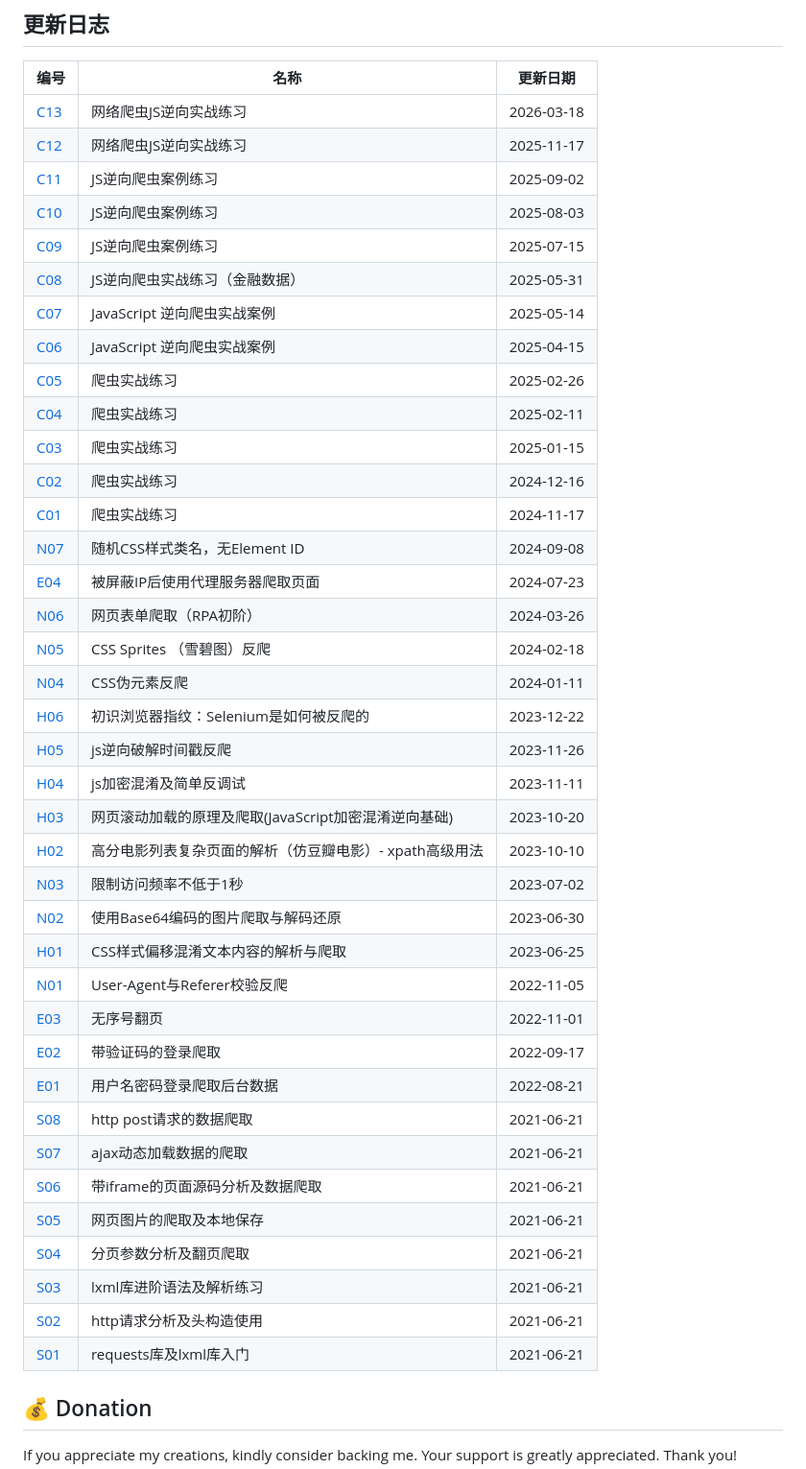
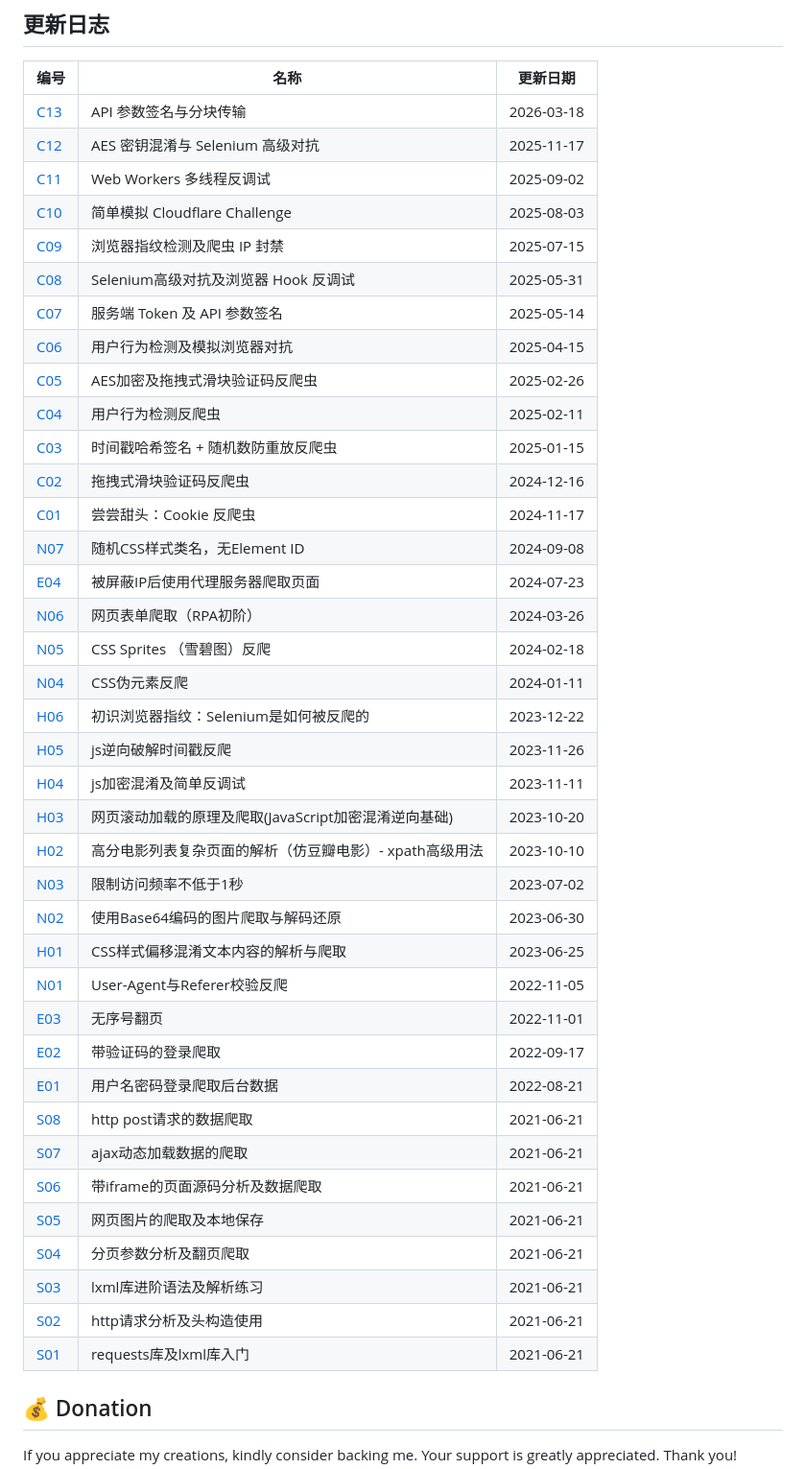
Before and after one commit to hhuayuan/spiderbuf, a Markdown page: README.md, the part around one of its changes. Shown at 96% size. Rendered like a GitHub page.

Commit message:
全面升级网站 UI
升级网站 UI 并优化功能及站内链接路径。升级后的网站 UI 更简洁、更清新、对移动端更友好，进一步提升用户体验。

```diff
--- a/README.md
+++ b/README.md
@@ -25,44 +25,44 @@ Python3.8+
 ## 更新日志
 | 编号 | 名称 | 更新日期 |
 | ---- | ---- | ---- |
-| [C13](https://spiderbuf.cn/web-scraping-practice/web-scraping-practice-c13 "JS网络爬虫JS逆向实战练习") | 网络爬虫JS逆向实战练习 | 2026-03-18 |
-| [C12](https://spiderbuf.cn/web-scraping-practice/web-scraping-practice-js-reverse-c12 "JS网络爬虫JS逆向实战练习") | 网络爬虫JS逆向实战练习 | 2025-11-17 |
-| [C11](https://spiderbuf.cn/web-scraping-practice/scraper-practice-js-reverse-c11 "JS逆向爬虫案例练习") | JS逆向爬虫案例练习 | 2025-09-02 |
-| [C10](https://spiderbuf.cn/web-scraping-practice/scraper-practice-js-reverse-c10 "JS逆向爬虫案例练习") | JS逆向爬虫案例练习 | 2025-08-03 |
-| [C09](https://spiderbuf.cn/web-scraping-practice/scraper-practice-c09 "JS逆向爬虫案例练习") | JS逆向爬虫案例练习 | 2025-07-15 |
-| [C08](https://spiderbuf.cn/web-scraping-practice/scraper-practice-c08 "JS逆向爬虫实战练习（金融数据）") | JS逆向爬虫实战练习（金融数据） | 2025-05-31 |
-| [C07](https://spiderbuf.cn/web-scraping-practice/scraper-practice-c07 "JavaScript 逆向爬虫实战案例") | JavaScript 逆向爬虫实战案例 | 2025-05-14 |
-| [C06](https://spiderbuf.cn/web-scraping-practice/scraper-practice-c06 "JavaScript 逆向爬虫实战案例") | JavaScript 逆向爬虫实战案例 | 2025-04-15 |
-| [C05](https://spiderbuf.cn/web-scraping-practice/scraper-practice-c05 "爬虫实战练习") | 爬虫实战练习 | 2025-02-26 |
-| [C04](https://spiderbuf.cn/web-scraping-practice/scraper-practice-c04 "爬虫实战练习") | 爬虫实战练习 | 2025-02-11 |
-| [C03](https://spiderbuf.cn/web-scraping-practice/scraper-practice-c03 "爬虫实战练习") | 爬虫实战练习 | 2025-01-15 |
-| [C02](https://spiderbuf.cn/web-scraping-practice/scraper-practice-c02 "爬虫实战练习") | 爬虫实战练习 | 2024-12-16 |
-| [C01](https://spiderbuf.cn/web-scraping-practice/scraper-practice-c01 "爬虫实战练习") | 爬虫实战练习 | 2024-11-17 |
-| [N07](https://spiderbuf.cn/web-scraping-practice/random-css-classname "随机CSS样式类名，无Element ID") | 随机CSS样式类名，无Element ID | 2024-09-08 |
-| [E04](https://spiderbuf.cn/web-scraping-practice/block-ip-proxy "被屏蔽IP后使用代理服务器爬取页面") | 被屏蔽IP后使用代理服务器爬取页面 | 2024-07-23 |
-| [N06](https://spiderbuf.cn/web-scraping-practice/scraping-form-rpa "网页表单爬取（RPA初阶）") | 网页表单爬取（RPA初阶） | 2024-03-26 |
-| [N05](https://spiderbuf.cn/web-scraping-practice/css-sprites "CSS Sprites （雪碧图）反爬") | CSS Sprites （雪碧图）反爬 | 2024-02-18 |
-| [N04](https://spiderbuf.cn/web-scraping-practice/css-pseudo-elements "CSS伪元素反爬") | CSS伪元素反爬 | 2024-01-11 |
-| [H06](https://spiderbuf.cn/web-scraping-practice/selenium-fingerprint-anti-scraper "初识浏览器指纹：Selenium是如何被反爬的") | 初识浏览器指纹：Selenium是如何被反爬的 | 2023-12-22 |
-| [H05](https://spiderbuf.cn/web-scraping-practice/javascript-reverse-timestamp "js逆向破解时间戳反爬") | js逆向破解时间戳反爬 | 2023-11-26 |
-| [H04](https://spiderbuf.cn/web-scraping-practice/javascript-confuse-encrypt-reverse "js加密混淆及简单反调试") | js加密混淆及简单反调试 | 2023-11-11 |
-| [H03](https://spiderbuf.cn/web-scraping-practice/scraping-scroll-load "网页滚动加载的原理及爬取(JavaScript加密混淆逆向基础)") | 网页滚动加载的原理及爬取(JavaScript加密混淆逆向基础) | 2023-10-20 |
-| [H02](https://spiderbuf.cn/web-scraping-practice/scraping-douban-movies-xpath-advanced "高分电影列表复杂页面的解析（仿豆瓣电影）- xpath高级用法") | 高分电影列表复杂页面的解析（仿豆瓣电影）- xpath高级用法 | 2023-10-10 |
-| [N03](https://spiderbuf.cn/web-scraping-practice/scraper-bypass-request-limit "限制访问频率不低于1秒") | 限制访问频率不低于1秒 | 2023-07-02 |
-| [N02](https://spiderbuf.cn/web-scraping-practice/scraping-images-base64 "使用Base64编码的图片爬取与解码还原") | 使用Base64编码的图片爬取与解码还原 | 2023-06-30 |
-| [H01](https://spiderbuf.cn/web-scraping-practice/scraping-css-confuse-offset "CSS样式偏移混淆文本内容的解析与爬取") | CSS样式偏移混淆文本内容的解析与爬取 | 2023-06-25 |
-| [N01](https://spiderbuf.cn/web-scraping-practice/user-agent-referrer "User-Agent与Referer校验反爬") | User-Agent与Referer校验反爬 | 2022-11-05 |
-| [E03](https://spiderbuf.cn/web-scraping-practice/scraping-random-pagination "无序号翻页") | 无序号翻页 | 2022-11-01 |
-| [E02](https://spiderbuf.cn/web-scraping-practice/web-scraping-with-captcha "带验证码的登录爬取") | 带验证码的登录爬取 | 2022-09-17 |
-| [E01](https://spiderbuf.cn/web-scraping-practice/scraper-login-username-password "用户名密码登录爬取后台数据") | 用户名密码登录爬取后台数据 | 2022-08-21 |
-| [S08](https://spiderbuf.cn/web-scraping-practice/scraper-via-http-post "http post请求的数据爬取") | http post请求的数据爬取 | 2021-06-21 |
-| [S07](https://spiderbuf.cn/web-scraping-practice/scraping-ajax-api "ajax动态加载数据的爬取") | ajax动态加载数据的爬取 | 2021-06-21 |
-| [S06](https://spiderbuf.cn/web-scraping-practice/scraping-iframe "带iframe的页面源码分析及数据爬取") | 带iframe的页面源码分析及数据爬取 | 2021-06-21 |
-| [S05](https://spiderbuf.cn/web-scraping-practice/scraping-images-from-web "网页图片的爬取及本地保存") | 网页图片的爬取及本地保存 | 2021-06-21 |
-| [S04](https://spiderbuf.cn/web-scraping-practice/web-pagination-scraper "分页参数分析及翻页爬取") | 分页参数分析及翻页爬取 | 2021-06-21 |
-| [S03](https://spiderbuf.cn/web-scraping-practice/lxml-xpath-advanced "lxml库进阶语法及解析练习") | lxml库进阶语法及解析练习 | 2021-06-21 |
-| [S02](https://spiderbuf.cn/web-scraping-practice/scraper-http-header "http请求分析及头构造使用") | http请求分析及头构造使用 | 2021-06-21 |
-| [S01](https://spiderbuf.cn/web-scraping-practice/requests-lxml-for-scraping-beginner "requests库及lxml库入门") | requests库及lxml库入门 | 2021-06-21 |
+| [C13](https://spiderbuf.cn/challenge/challenge-c13 "JS网络爬虫JS逆向实战练习") | API 参数签名与分块传输 | 2026-03-18 |
+| [C12](https://spiderbuf.cn/challenge/challenge-js-reverse-c12 "JS网络爬虫JS逆向实战练习") | AES 密钥混淆与 Selenium 高级对抗 | 2025-11-17 |
+| [C11](https://spiderbuf.cn/challenge/scraper-practice-js-reverse-c11 "JS逆向爬虫案例练习") | Web Workers 多线程反调试 | 2025-09-02 |
+| [C10](https://spiderbuf.cn/challenge/scraper-practice-js-reverse-c10 "JS逆向爬虫案例练习") | 简单模拟 Cloudflare Challenge | 2025-08-03 |
+| [C09](https://spiderbuf.cn/challenge/scraper-practice-c09 "JS逆向爬虫案例练习") | 浏览器指纹检测及爬虫 IP 封禁 | 2025-07-15 |
+| [C08](https://spiderbuf.cn/challenge/scraper-practice-c08 "JS逆向爬虫实战练习（金融数据）") | Selenium高级对抗及浏览器 Hook 反调试 | 2025-05-31 |
+| [C07](https://spiderbuf.cn/challenge/scraper-practice-c07 "JavaScript 逆向爬虫实战案例") | 服务端 Token 及 API 参数签名 | 2025-05-14 |
+| [C06](https://spiderbuf.cn/challenge/scraper-practice-c06 "JavaScript 逆向爬虫实战案例") | 用户行为检测及模拟浏览器对抗 | 2025-04-15 |
+| [C05](https://spiderbuf.cn/challenge/scraper-practice-c05 "爬虫实战练习") | AES加密及拖拽式滑块验证码反爬虫 | 2025-02-26 |
+| [C04](https://spiderbuf.cn/challenge/scraper-practice-c04 "爬虫实战练习") | 用户行为检测反爬虫 | 2025-02-11 |
+| [C03](https://spiderbuf.cn/challenge/scraper-practice-c03 "爬虫实战练习") | 时间戳哈希签名 + 随机数防重放反爬虫 | 2025-01-15 |
+| [C02](https://spiderbuf.cn/challenge/scraper-practice-c02 "爬虫实战练习") | 拖拽式滑块验证码反爬虫 | 2024-12-16 |
+| [C01](https://spiderbuf.cn/challenge/scraper-practice-c01 "爬虫实战练习") | 尝尝甜头：Cookie 反爬虫 | 2024-11-17 |
+| [N07](https://spiderbuf.cn/challenge/random-css-classname "随机CSS样式类名，无Element ID") | 随机CSS样式类名，无Element ID | 2024-09-08 |
+| [E04](https://spiderbuf.cn/challenge/block-ip-proxy "被屏蔽IP后使用代理服务器爬取页面") | 被屏蔽IP后使用代理服务器爬取页面 | 2024-07-23 |
+| [N06](https://spiderbuf.cn/challenge/scraping-form-rpa "网页表单爬取（RPA初阶）") | 网页表单爬取（RPA初阶） | 2024-03-26 |
+| [N05](https://spiderbuf.cn/challenge/css-sprites "CSS Sprites （雪碧图）反爬") | CSS Sprites （雪碧图）反爬 | 2024-02-18 |
+| [N04](https://spiderbuf.cn/challenge/css-pseudo-elements "CSS伪元素反爬") | CSS伪元素反爬 | 2024-01-11 |
+| [H06](https://spiderbuf.cn/challenge/selenium-fingerprint-anti-scraper "初识浏览器指纹：Selenium是如何被反爬的") | 初识浏览器指纹：Selenium是如何被反爬的 | 2023-12-22 |
+| [H05](https://spiderbuf.cn/challenge/javascript-reverse-timestamp "js逆向破解时间戳反爬") | js逆向破解时间戳反爬 | 2023-11-26 |
+| [H04](https://spiderbuf.cn/challenge/javascript-confuse-encrypt-reverse "js加密混淆及简单反调试") | js加密混淆及简单反调试 | 2023-11-11 |
+| [H03](https://spiderbuf.cn/challenge/scraping-scroll-load "网页滚动加载的原理及爬取(JavaScript加密混淆逆向基础)") | 网页滚动加载的原理及爬取(JavaScript加密混淆逆向基础) | 2023-10-20 |
+| [H02](https://spiderbuf.cn/challenge/scraping-douban-movies-xpath-advanced "高分电影列表复杂页面的解析（仿豆瓣电影）- xpath高级用法") | 高分电影列表复杂页面的解析（仿豆瓣电影）- xpath高级用法 | 2023-10-10 |
+| [N03](https://spiderbuf.cn/challenge/scraper-bypass-request-limit "限制访问频率不低于1秒") | 限制访问频率不低于1秒 | 2023-07-02 |
+| [N02](https://spiderbuf.cn/challenge/scraping-images-base64 "使用Base64编码的图片爬取与解码还原") | 使用Base64编码的图片爬取与解码还原 | 2023-06-30 |
+| [H01](https://spiderbuf.cn/challenge/scraping-css-confuse-offset "CSS样式偏移混淆文本内容的解析与爬取") | CSS样式偏移混淆文本内容的解析与爬取 | 2023-06-25 |
+| [N01](https://spiderbuf.cn/challenge/user-agent-referrer "User-Agent与Referer校验反爬") | User-Agent与Referer校验反爬 | 2022-11-05 |
+| [E03](https://spiderbuf.cn/challenge/scraping-random-pagination "无序号翻页") | 无序号翻页 | 2022-11-01 |
+| [E02](https://spiderbuf.cn/challenge/web-scraping-with-captcha "带验证码的登录爬取") | 带验证码的登录爬取 | 2022-09-17 |
+| [E01](https://spiderbuf.cn/challenge/scraper-login-username-password "用户名密码登录爬取后台数据") | 用户名密码登录爬取后台数据 | 2022-08-21 |
+| [S08](https://spiderbuf.cn/challenge/scraper-via-http-post "http post请求的数据爬取") | http post请求的数据爬取 | 2021-06-21 |
+| [S07](https://spiderbuf.cn/challenge/scraping-ajax-api "ajax动态加载数据的爬取") | ajax动态加载数据的爬取 | 2021-06-21 |
+| [S06](https://spiderbuf.cn/challenge/scraping-iframe "带iframe的页面源码分析及数据爬取") | 带iframe的页面源码分析及数据爬取 | 2021-06-21 |
+| [S05](https://spiderbuf.cn/challenge/scraping-images-from-web "网页图片的爬取及本地保存") | 网页图片的爬取及本地保存 | 2021-06-21 |
+| [S04](https://spiderbuf.cn/challenge/web-pagination-scraper "分页参数分析及翻页爬取") | 分页参数分析及翻页爬取 | 2021-06-21 |
+| [S03](https://spiderbuf.cn/challenge/lxml-xpath-advanced "lxml库进阶语法及解析练习") | lxml库进阶语法及解析练习 | 2021-06-21 |
+| [S02](https://spiderbuf.cn/challenge/scraper-http-header "http请求分析及头构造使用") | http请求分析及头构造使用 | 2021-06-21 |
+| [S01](https://spiderbuf.cn/challenge/requests-lxml-for-scraping-beginner "requests库及lxml库入门") | requests库及lxml库入门 | 2021-06-21 |
 
 ## 💰 Donation
 If you appreciate my creations, kindly consider backing me. Your support is greatly appreciated. Thank you!
```
Also changed, not shown: other parts of README.md (+5 -5 lines).
